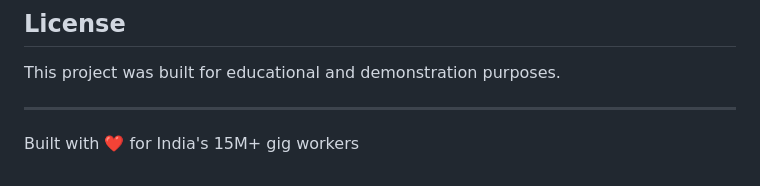
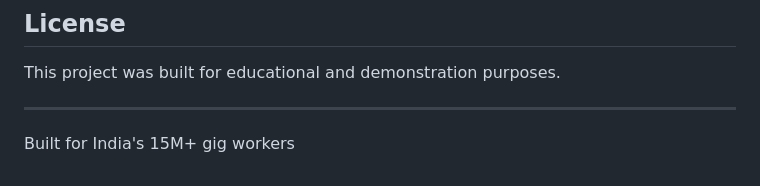
Before and after one commit to Aadishah17/kavach, a Markdown page: README.md, the part around the change. GitHub-like rendering.

Commit message:
Fix typo in README about gig workers

```diff
--- a/README.md
+++ b/README.md
@@ -420,4 +420,4 @@ This project was built for educational and demonstration purposes.
 
 ---
 
-Built with ❤️ for India's 15M+ gig workers
+Built for India's 15M+ gig workers
```
